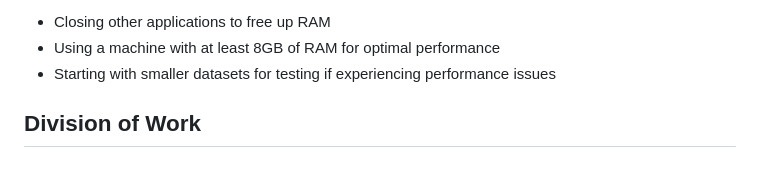
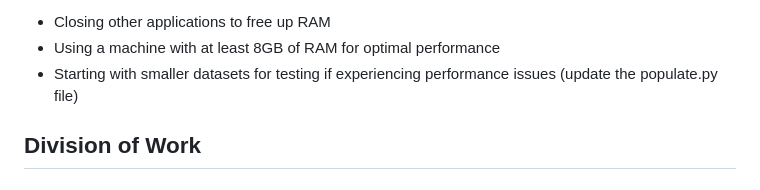
Before and after one commit to FortuneDayZ/Car-Maintenance-Tracker, a Markdown page: README.md, the part around the change. Rendered like a GitHub page.

```diff
--- a/README.md
+++ b/README.md
@@ -102,7 +102,7 @@ This script will:
 **⚠️ Performance Warning**: After populating the database with 5,000+ rows, opening the application may cause lag if your system has insufficient memory. Consider:
 - Closing other applications to free up RAM
 - Using a machine with at least 8GB of RAM for optimal performance
-- Starting with smaller datasets for testing if experiencing performance issues
+- Starting with smaller datasets for testing if experiencing performance issues (update the populate.py file)
 
 ## Division of Work
 
```
